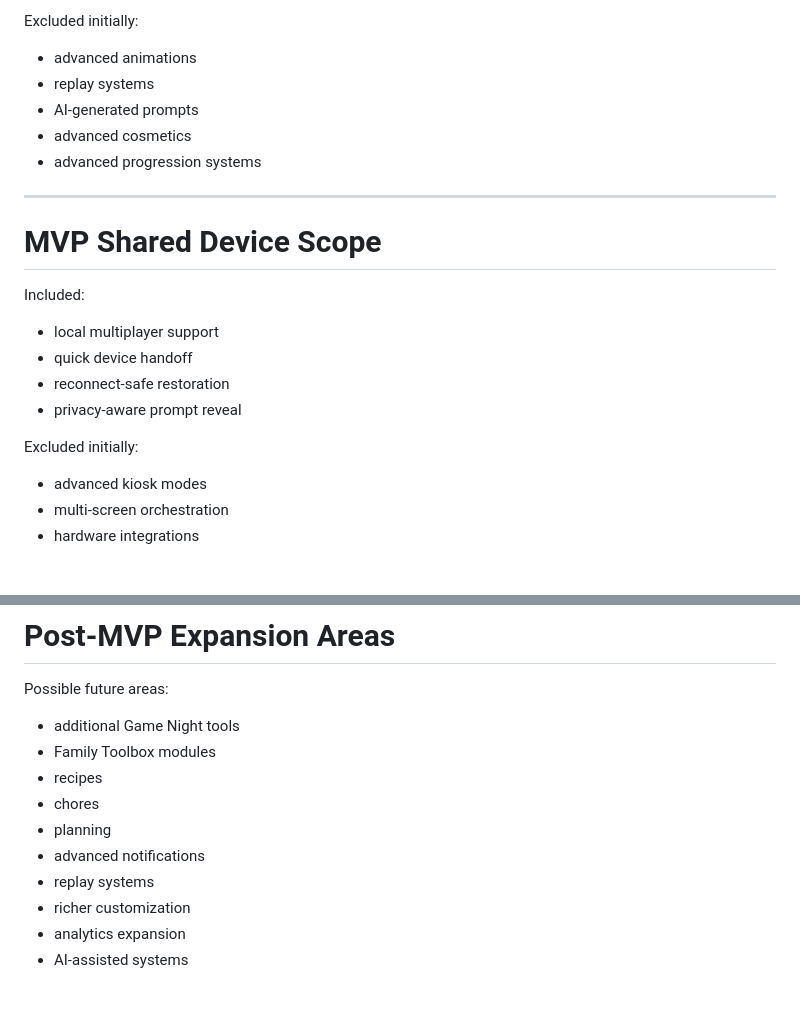
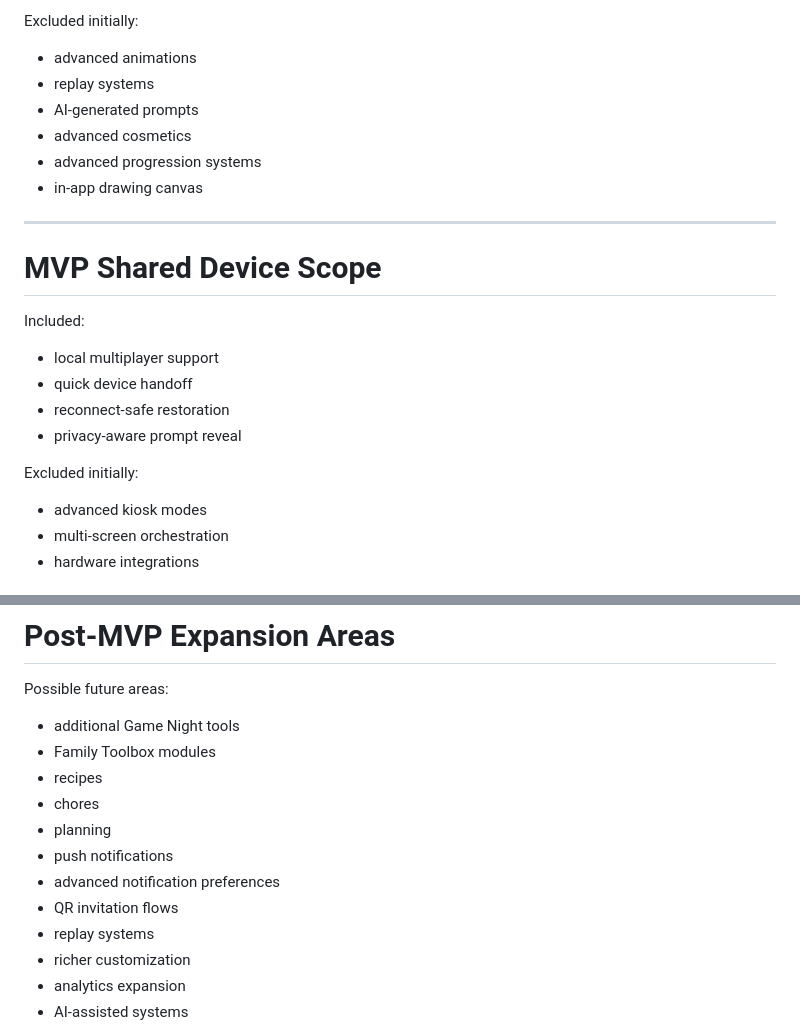
Before and after one commit to johnbeal77/inner-circle, a Markdown page: docs/mvp-scope.md, 2 parts joined by grey strips. Rendered like a GitHub page; blank space fills up the shorter version.

```diff
--- a/docs/mvp-scope.md
+++ b/docs/mvp-scope.md
@@ -138,11 +159,13 @@ Included systems:
 - session completion
 
 Excluded initially:
+
 - advanced animations
 - replay systems
 - AI-generated prompts
 - advanced cosmetics
 - advanced progression systems
+- in-app drawing canvas
 
 ---
 
@@ -156,6 +179,7 @@ Included:
 - privacy-aware prompt reveal
 
 Excluded initially:
+
 - advanced kiosk modes
 - multi-screen orchestration
 - hardware integrations
@@ -288,7 +318,9 @@ Possible future areas:
 - recipes
 - chores
 - planning
-- advanced notifications
+- push notifications
+- advanced notification preferences
+- QR invitation flows
 - replay systems
 - richer customization
 - analytics expansion
```
Also changed, not shown: other parts of docs/mvp-scope.md (+29 -2 lines).
